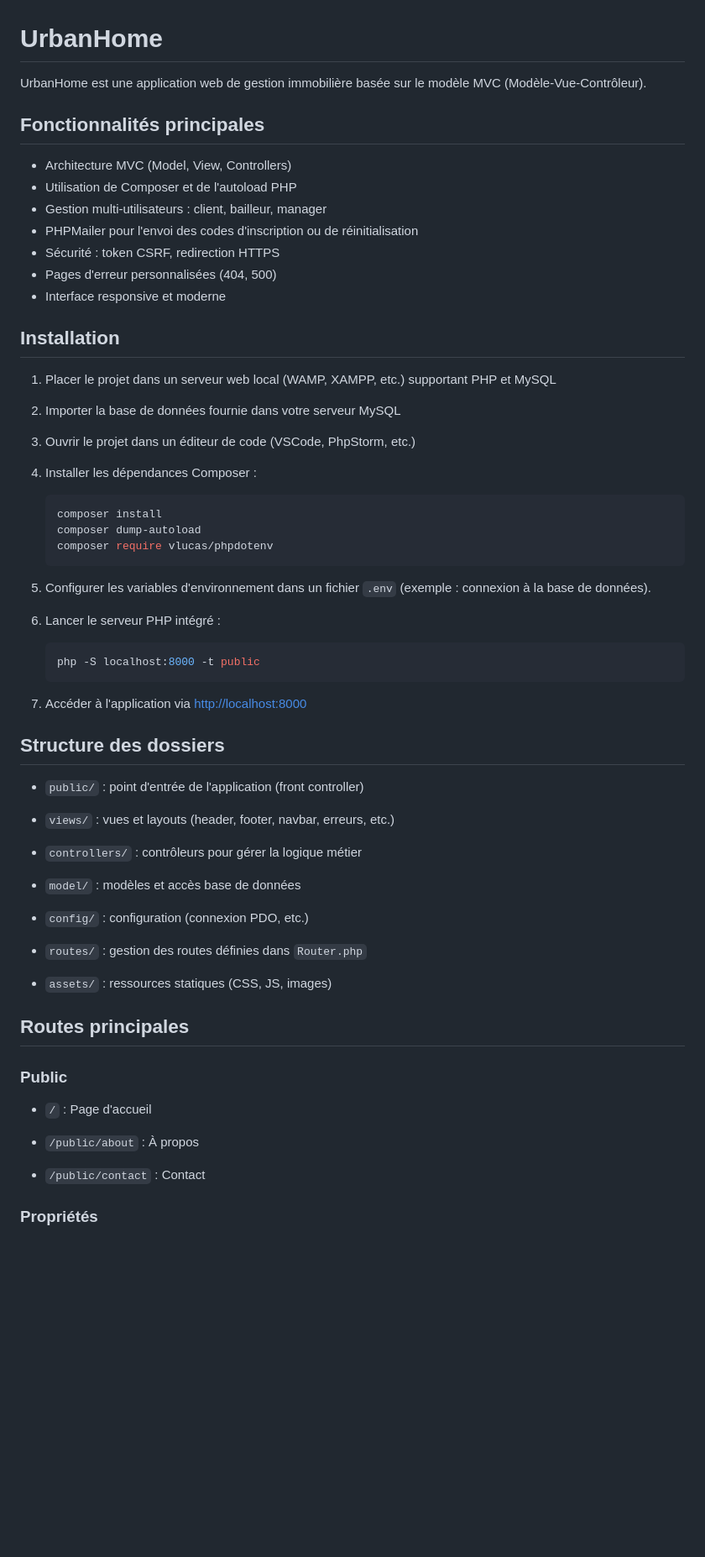
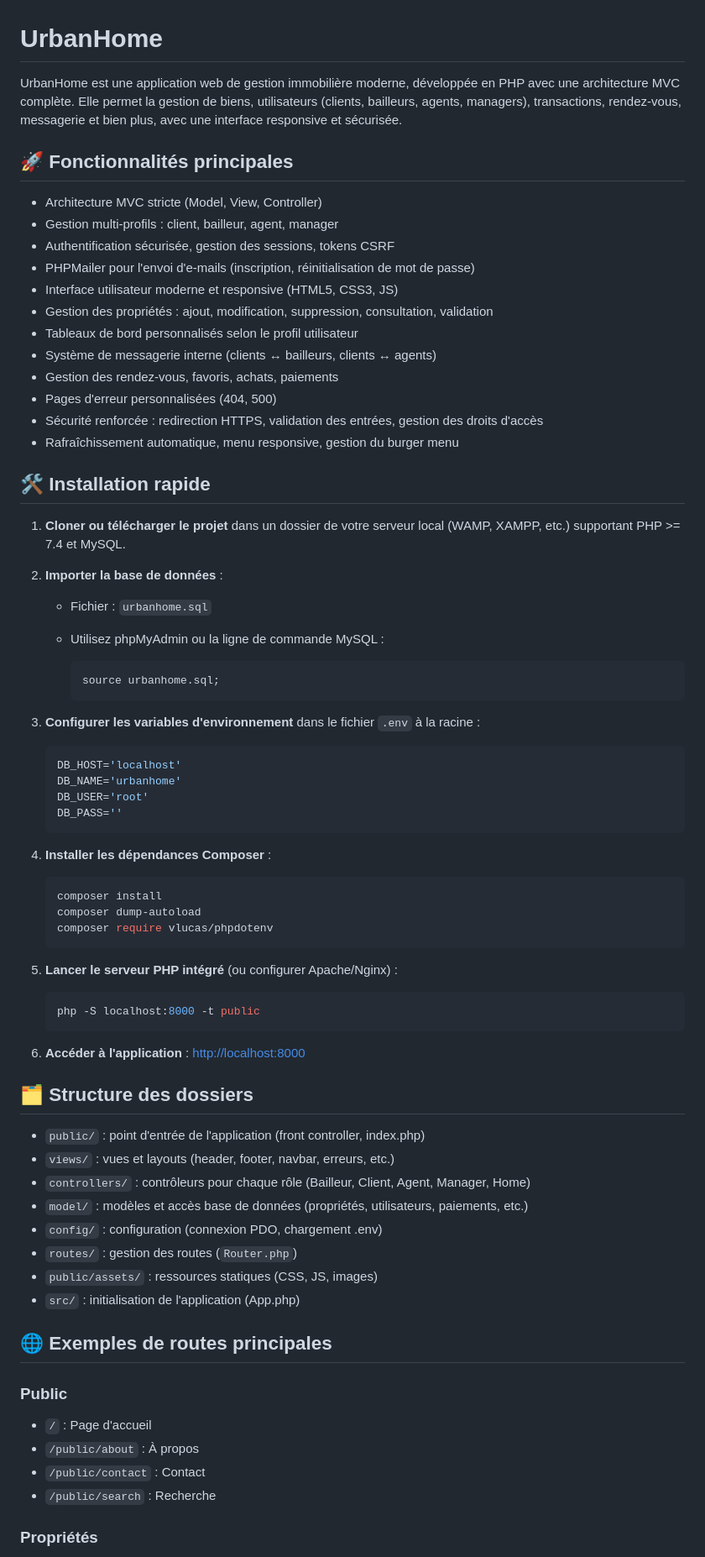
Before and after one commit to ezekielncm/PROJET-IT2, a Markdown page: README.md, the part around one of its changes. Shown at 84% size. Drawn GitHub-style; blank space fills up the shorter version.

````diff
--- a/README.md
+++ b/README.md
@@ -1,26 +1,43 @@
 # UrbanHome
 
-UrbanHome est une application web de gestion immobilière basée sur le modèle MVC (Modèle-Vue-Contrôleur).
+UrbanHome est une application web de gestion immobilière moderne, développée en PHP avec une architecture MVC complète. Elle permet la gestion de biens, utilisateurs (clients, bailleurs, agents, managers), transactions, rendez-vous, messagerie et bien plus, avec une interface responsive et sécurisée.
 
-## Fonctionnalités principales
+## 🚀 Fonctionnalités principales
 
-- Architecture MVC (Model, View, Controllers)
-- Utilisation de Composer et de l'autoload PHP
-- Gestion multi-utilisateurs : client, bailleur, manager
-- PHPMailer pour l'envoi des codes d'inscription ou de réinitialisation
-- Sécurité : token CSRF, redirection HTTPS
+- Architecture MVC stricte (Model, View, Controller)
+- Gestion multi-profils : client, bailleur, agent, manager
+- Authentification sécurisée, gestion des sessions, tokens CSRF
+- PHPMailer pour l'envoi d'e-mails (inscription, réinitialisation de mot de passe)
+- Interface utilisateur moderne et responsive (HTML5, CSS3, JS)
+- Gestion des propriétés : ajout, modification, suppression, consultation, validation
+- Tableaux de bord personnalisés selon le profil utilisateur
+- Système de messagerie interne (clients ↔ bailleurs, clients ↔ agents)
+- Gestion des rendez-vous, favoris, achats, paiements
 - Pages d'erreur personnalisées (404, 500)
-- Interface responsive et moderne
+- Sécurité renforcée : redirection HTTPS, validation des entrées, gestion des droits d'accès
+- Rafraîchissement automatique, menu responsive, gestion du burger menu
 
-## Installation
+## 🛠️ Installation rapide
 
-1. Placer le projet dans un serveur web local (WAMP, XAMPP, etc.) supportant PHP et MySQL
+1. **Cloner ou télécharger le projet** dans un dossier de votre serveur local (WAMP, XAMPP, etc.) supportant PHP >= 7.4 et MySQL.
+2. **Importer la base de données** :
+   - Fichier : `urbanhome.sql`
+   - Utilisez phpMyAdmin ou la ligne de commande MySQL :
 
-2. Importer la base de données fournie dans votre serveur MySQL
+     ```sql
+     source urbanhome.sql;
+     ```
 
-3. Ouvrir le projet dans un éditeur de code (VSCode, PhpStorm, etc.)
+3. **Configurer les variables d'environnement** dans le fichier `.env` à la racine :
 
-4. Installer les dépendances Composer :
+   ```env
+   DB_HOST='localhost'
+   DB_NAME='urbanhome'
+   DB_USER='root'
+   DB_PASS=''
+   ```
+
+4. **Installer les dépendances Composer** :
 
    ```powershell
    composer install
@@ -28,41 +45,33 @@ UrbanHome est une application web de gestion immobilière basée sur le modèle
    composer require vlucas/phpdotenv
    ```
 
-5. Configurer les variables d'environnement dans un fichier `.env` (exemple : connexion à la base de données).
-
-6. Lancer le serveur PHP intégré :
+5. **Lancer le serveur PHP intégré** (ou configurer Apache/Nginx) :
 
    ```powershell
    php -S localhost:8000 -t public
    ```
 
-7. Accéder à l'application via [http://localhost:8000](http://localhost:8000)
+6. **Accéder à l'application** : [http://localhost:8000](http://localhost:8000)
 
-## Structure des dossiers
+## 🗂️ Structure des dossiers
 
-- `public/` : point d'entrée de l'application (front controller)
+- `public/` : point d'entrée de l'application (front controller, index.php)
+- `views/` : vues et layouts (header, footer, navbar, erreurs, etc.)
+- `controllers/` : contrôleurs pour chaque rôle (Bailleur, Client, Agent, Manager, Home)
+- `model/` : modèles et accès base de données (propriétés, utilisateurs, paiements, etc.)
+- `config/` : configuration (connexion PDO, chargement .env)
+- `routes/` : gestion des routes (`Router.php`)
+- `public/assets/` : ressources statiques (CSS, JS, images)
+- `src/` : initialisation de l'application (App.php)
 
-- `views/` : vues et layouts (header, footer, navbar, erreurs, etc.)
-
-- `controllers/` : contrôleurs pour gérer la logique métier
-
-- `model/` : modèles et accès base de données
-
-- `config/` : configuration (connexion PDO, etc.)
-
-- `routes/` : gestion des routes définies dans `Router.php`
-
-- `assets/` : ressources statiques (CSS, JS, images)
-
-## Routes principales
+## 🌐 Exemples de routes principales
 
 ### Public
 
 - `/` : Page d'accueil
-
 - `/public/about` : À propos
-
 - `/public/contact` : Contact
+- `/public/search` : Recherche
 
 ### Propriétés
 
````
Also changed, not shown: other parts of README.md (+68 -30 lines).
